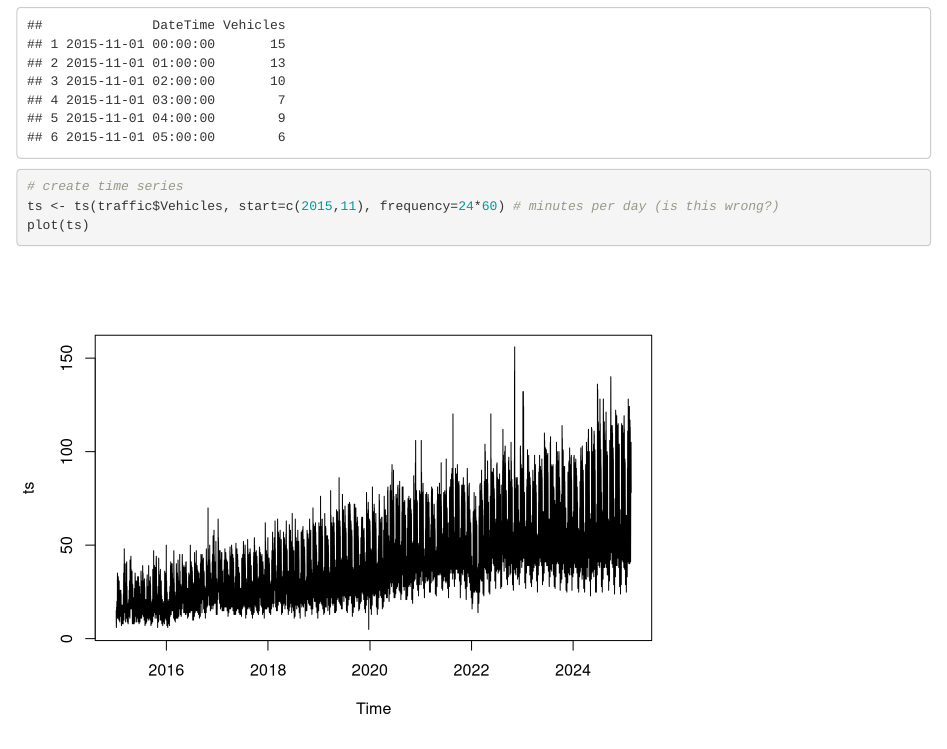
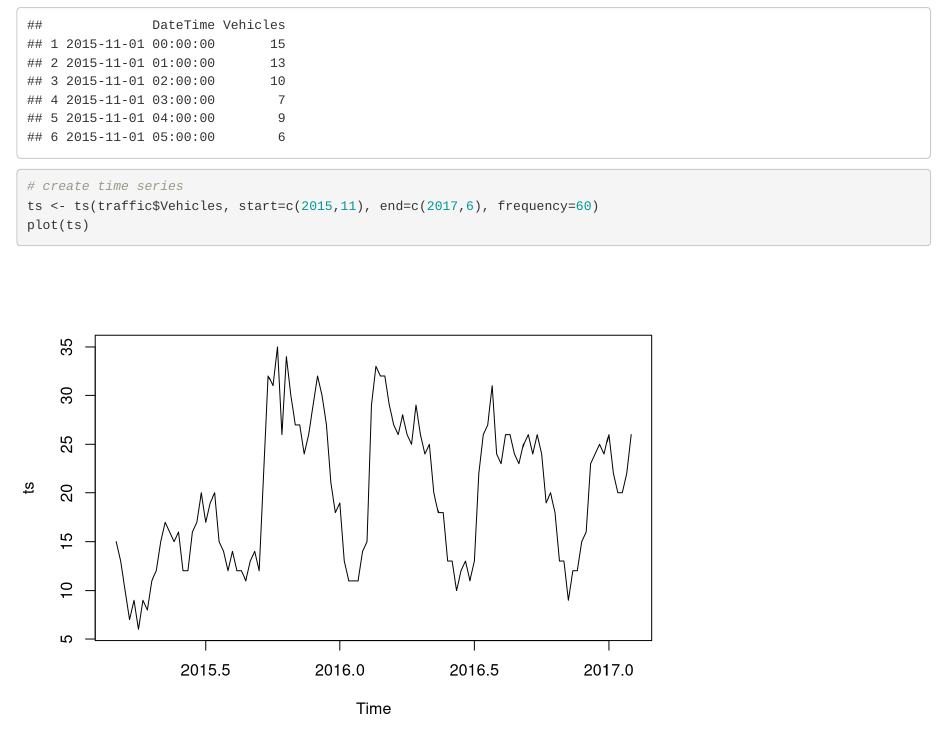
Before and after one commit to mckenzie-maidl/data5305-traffic-predictions, an R Markdown document (DATA5305_DataTranslationChallenge_Step1.Rmd): the page in a window 1100 px wide, from 800 px down. Rendered offline with R 4.5, knitr and Pandoc, with nearby package versions.

Commit message:
fix time series

````diff
--- a/DATA5305_DataTranslationChallenge_Step1.Rmd
+++ b/DATA5305_DataTranslationChallenge_Step1.Rmd
@@ -28,6 +28,6 @@ head(traffic)
 
 ```{r}
 # create time series
-ts <- ts(traffic$Vehicles, start=c(2015,11), frequency=24*60) # minutes per day (is this wrong?)
+ts <- ts(traffic$Vehicles, start=c(2015,11), end=c(2017,6), frequency=60)
 plot(ts)
 ```
````
Also changed, not shown: 1 other file.
